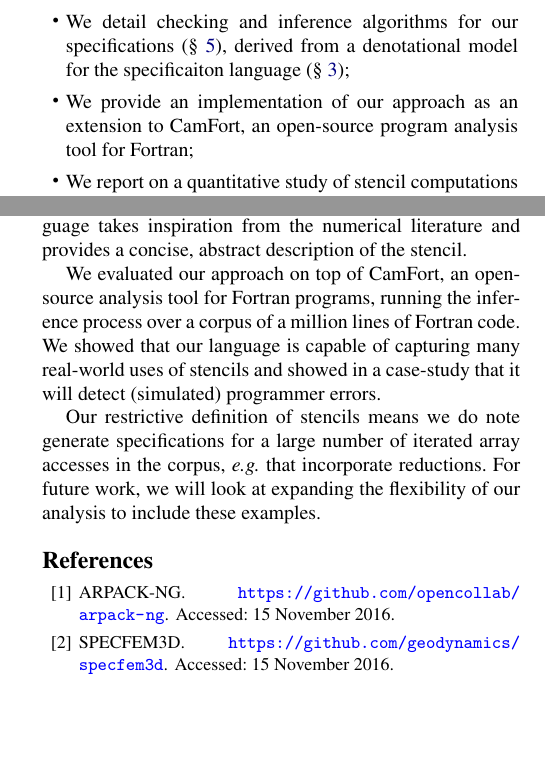
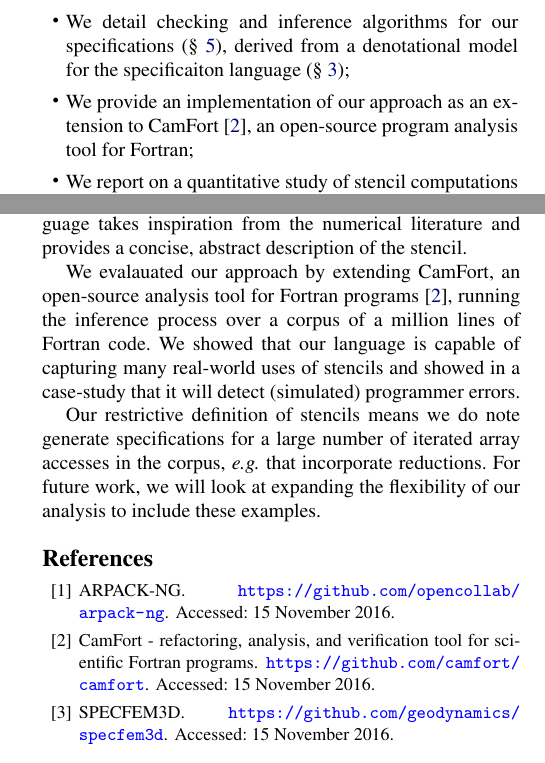
Before and after one commit to camfort/array-analyse, a LaTeX paper (paper.tex, which reads references.bib): two parts of the columns of pages 2 and 12 of 13, joined at a grey line, cut so that both start at the same text, the shorter picture padded with empty space. Compiled offline with pdfLaTeX; a missing font is replaced by an installed copy or a similar font.

Commit message:
camfort reference

```diff
--- a/paper.tex
+++ b/paper.tex
@@ -413,7 +413,7 @@ In this paper, we make the following contributions:
   (\cref{sec:semantics});
 
 \item We provide an implementation of our approach as an extension to
-  CamFort, an open-source program analysis tool for Fortran;
+  CamFort~\cite{camfort}, an open-source program analysis tool for Fortran;
 
 \item We report on a quantitative study of stencil computations on a
   corpus of numerical Fortran program
@@ -2563,8 +2563,8 @@ As opposed to existing approaches our language takes inspiration from
 the numerical literature and provides a concise, abstract description
 of the stencil.
 
-We evaluated our approach on top of CamFort, an open-source analysis
-tool for Fortran programs, running the inference process over a corpus
+We evalauated our approach by extending CamFort, an open-source analysis
+tool for Fortran programs~\cite{camfort}, running the inference process over a corpus
 of a million lines of Fortran code. We showed that our language is
 capable of capturing many real-world uses of stencils and showed in a
 case-study that it will detect (simulated) programmer errors.
--- a/references.bib
+++ b/references.bib
@@ -326,3 +326,9 @@ month={May},}
   howpublished = {\url{https://github.com/geodynamics/specfem3d}},
   note = {Accessed: 15 November 2016}
 }
+
+@misc{camfort,
+  title = {{CamFort - refactoring, analysis, and verification tool for scientific Fortran programs}},
+  howpublished = {\url{https://github.com/camfort/camfort}},
+  note = {Accessed: 15 November 2016}
+  }
```
